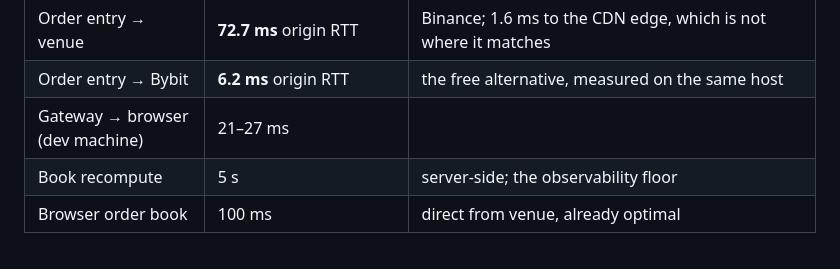
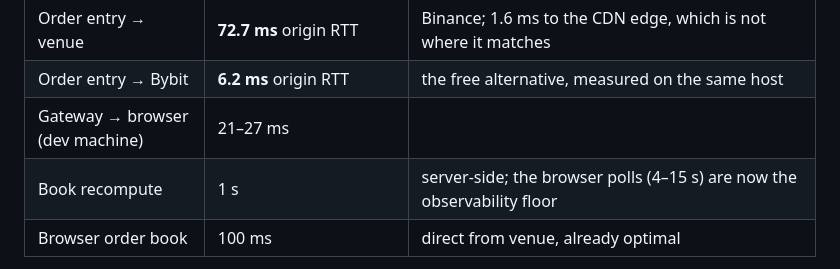
Before and after one commit to Manutd1234/AlphaEngine, a Markdown page: docs/LATENCY_BUDGET.md, the part around the change. GitHub-like rendering.

Commit message:
LATENCY_BUDGET summary row: book recompute 1 s

```diff
--- a/docs/LATENCY_BUDGET.md
+++ b/docs/LATENCY_BUDGET.md
@@ -473,7 +473,7 @@ connect. Vercel serves the web project from `sin1`, the same city as the VM.
 | Order entry → venue | **72.7 ms** origin RTT | Binance; 1.6 ms to the CDN edge, which is not where it matches |
 | Order entry → Bybit | **6.2 ms** origin RTT | the free alternative, measured on the same host |
 | Gateway → browser (dev machine) | 21–27 ms | |
-| Book recompute | 5 s | server-side; the observability floor |
+| Book recompute | 1 s | server-side; the browser polls (4–15 s) are now the observability floor |
 | Browser order book | 100 ms | direct from venue, already optimal |
 
 The honest headline: **the decision is fast, the system is not, and the gap is
```
